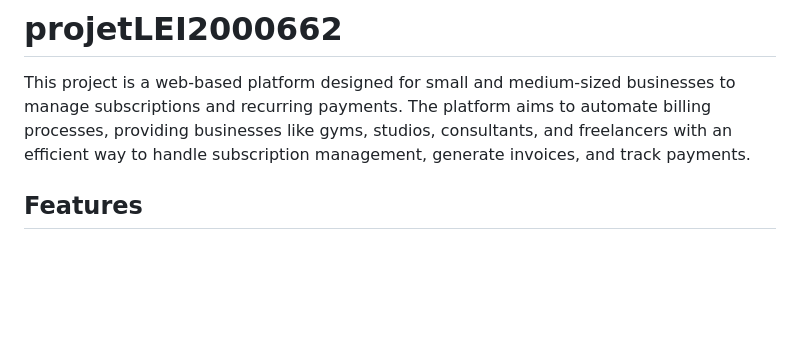
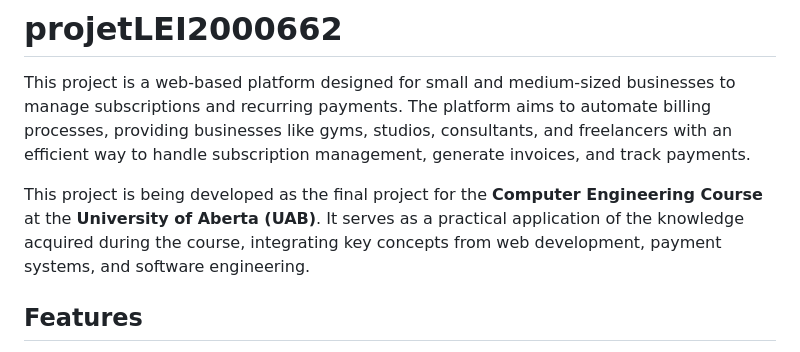
Before and after one commit to LucasBrodersen/projetLEI2000662, a Markdown page: README.md, the part around the change. Rendered like a GitHub page; blank space fills up the shorter version.

```diff
--- a/README.md
+++ b/README.md
@@ -1,6 +1,8 @@
 # projetLEI2000662
 
 This project is a web-based platform designed for small and medium-sized businesses to manage subscriptions and recurring payments. The platform aims to automate billing processes, providing businesses like gyms, studios, consultants, and freelancers with an efficient way to handle subscription management, generate invoices, and track payments.
+
+This project is being developed as the final project for the **Computer Engineering Course** at the **University of Aberta (UAB)**. It serves as a practical application of the knowledge acquired during the course, integrating key concepts from web development, payment systems, and software engineering.
 
 ## Features
 
```
